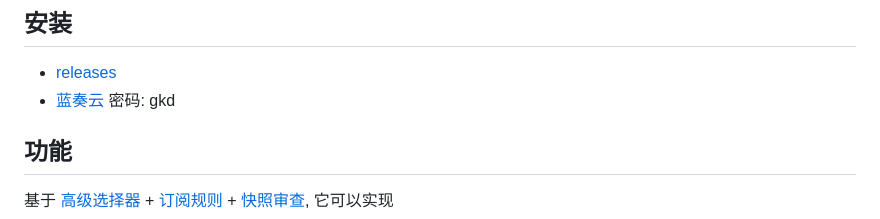
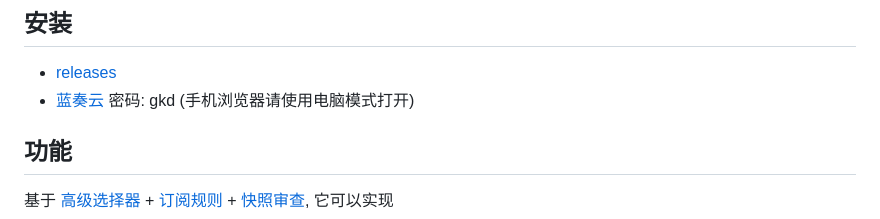
Before and after one commit to gkd-kit/gkd, a Markdown page: README.md, the part around the change. GitHub-like rendering.

Commit message:
docs: 蓝奏云下载说明

```diff
--- a/README.md
+++ b/README.md
@@ -5,7 +5,7 @@
 ## 安装
 
 - [releases](https://github.com/gkd-kit/gkd/releases)
-- [蓝奏云](https://lisonge.lanzouy.com/b06e1zoef) 密码: gkd
+- [蓝奏云](https://lisonge.lanzouy.com/b06e1zoef) 密码: gkd (手机浏览器请使用电脑模式打开)
 
 ## 功能
 
```
